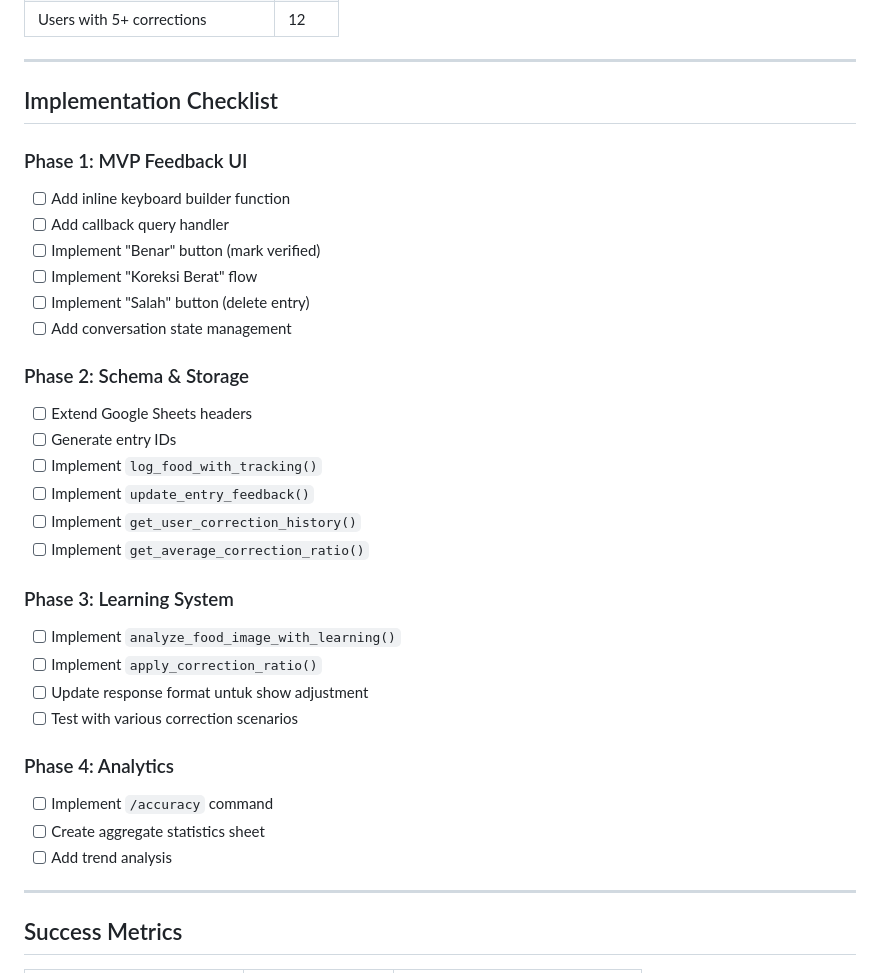
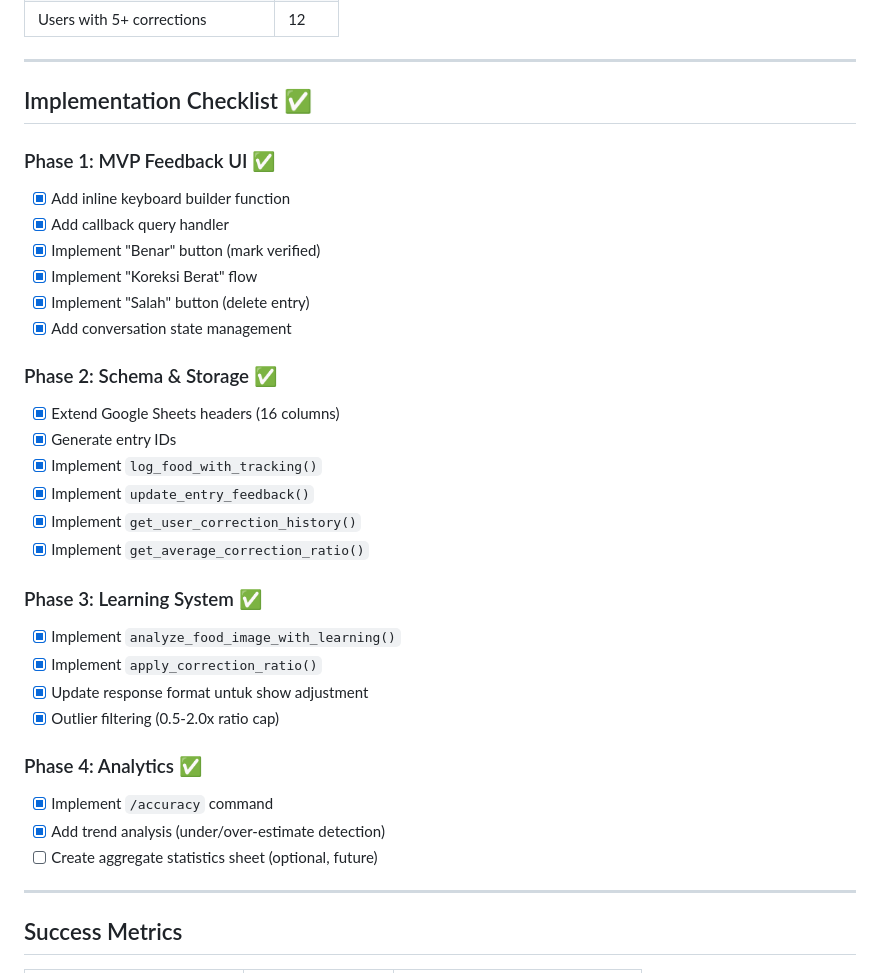
Before and after one commit to ihsansatriawan/foodtracker, a Markdown page: docs/WEIGHT_FEEDBACK_LOOP_PLAN.md, the part around one of its changes. GitHub-like rendering.

```diff
--- a/docs/WEIGHT_FEEDBACK_LOOP_PLAN.md
+++ b/docs/WEIGHT_FEEDBACK_LOOP_PLAN.md
@@ -456,34 +463,34 @@ Tambah sheet terpisah untuk aggregate statistics:
 
 ---
 
-## Implementation Checklist
+## Implementation Checklist ✅
 
-### Phase 1: MVP Feedback UI
-- [ ] Add inline keyboard builder function
-- [ ] Add callback query handler
-- [ ] Implement "Benar" button (mark verified)
-- [ ] Implement "Koreksi Berat" flow
-- [ ] Implement "Salah" button (delete entry)
-- [ ] Add conversation state management
+### Phase 1: MVP Feedback UI ✅
+- [x] Add inline keyboard builder function
+- [x] Add callback query handler
+- [x] Implement "Benar" button (mark verified)
+- [x] Implement "Koreksi Berat" flow
+- [x] Implement "Salah" button (delete entry)
+- [x] Add conversation state management
 
-### Phase 2: Schema & Storage
-- [ ] Extend Google Sheets headers
-- [ ] Generate entry IDs
-- [ ] Implement `log_food_with_tracking()`
-- [ ] Implement `update_entry_feedback()`
-- [ ] Implement `get_user_correction_history()`
-- [ ] Implement `get_average_correction_ratio()`
+### Phase 2: Schema & Storage ✅
+- [x] Extend Google Sheets headers (16 columns)
+- [x] Generate entry IDs
+- [x] Implement `log_food_with_tracking()`
+- [x] Implement `update_entry_feedback()`
+- [x] Implement `get_user_correction_history()`
+- [x] Implement `get_average_correction_ratio()`
 
-### Phase 3: Learning System
-- [ ] Implement `analyze_food_image_with_learning()`
-- [ ] Implement `apply_correction_ratio()`
-- [ ] Update response format untuk show adjustment
-- [ ] Test with various correction scenarios
+### Phase 3: Learning System ✅
+- [x] Implement `analyze_food_image_with_learning()`
+- [x] Implement `apply_correction_ratio()`
+- [x] Update response format untuk show adjustment
+- [x] Outlier filtering (0.5-2.0x ratio cap)
 
-### Phase 4: Analytics
-- [ ] Implement `/accuracy` command
-- [ ] Create aggregate statistics sheet
-- [ ] Add trend analysis
+### Phase 4: Analytics ✅
+- [x] Implement `/accuracy` command
+- [x] Add trend analysis (under/over-estimate detection)
+- [ ] Create aggregate statistics sheet (optional, future)
 
 ---
 
```
Also changed, not shown: other parts of docs/WEIGHT_FEEDBACK_LOOP_PLAN.md (+26 -19 lines), README.md (+9 -9 lines).
